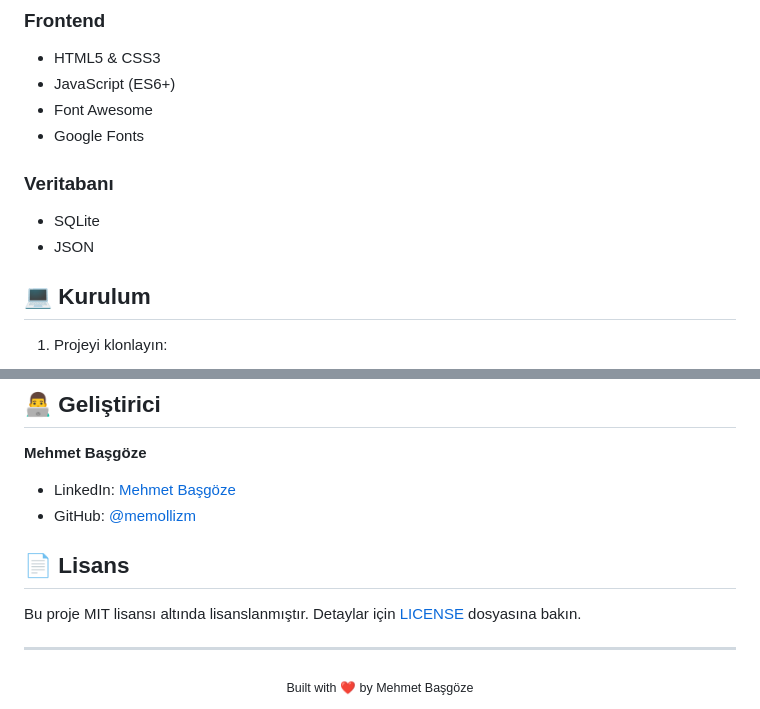
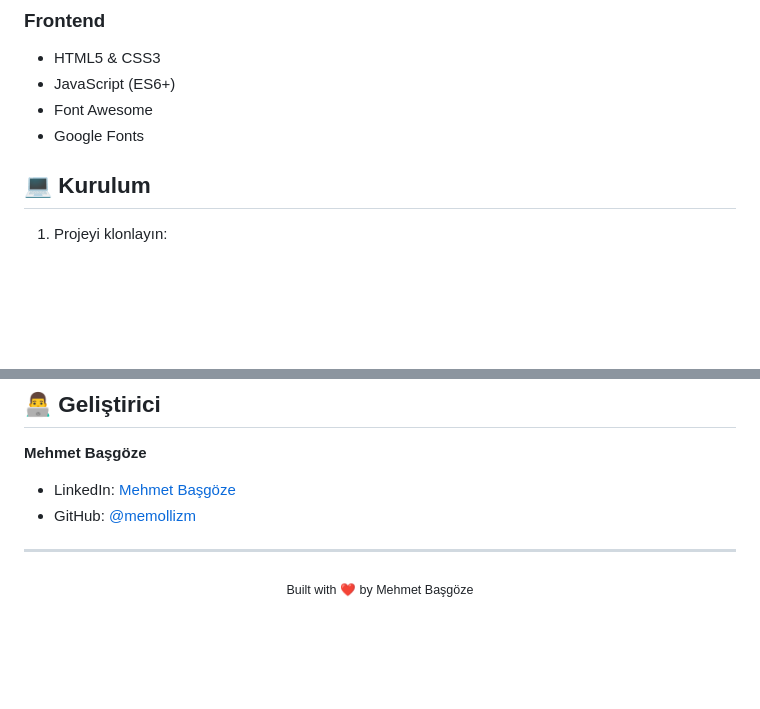
Before and after one commit to memollizm/Breast-Cancer-Detection, a Markdown page: README.md, 2 parts joined by grey strips. Rendered like a GitHub page; blank space fills up the shorter version.

```diff
--- a/README.md
+++ b/README.md
@@ -57,9 +56,6 @@ Cancer AI, meme kanseri teşhisinde yapay zeka teknolojisini kullanarak doktorla
 - Font Awesome
 - Google Fonts
 
-### Veritabanı
-- SQLite
-- JSON
 
 ## 💻 Kurulum
 
@@ -115,10 +111,6 @@ python app.py
 - LinkedIn: [Mehmet Başgöze](https://www.linkedin.com/in/mehmetbasgoze/)
 - GitHub: [@memollizm](https://github.com/memollizm)
 
-## 📄 Lisans
-
-Bu proje MIT lisansı altında lisanslanmıştır. Detaylar için [LICENSE](LICENSE) dosyasına bakın.
-
 ---
 
 <div align="center">
```
Also changed, not shown: other parts of README.md (+0 -1 lines).
